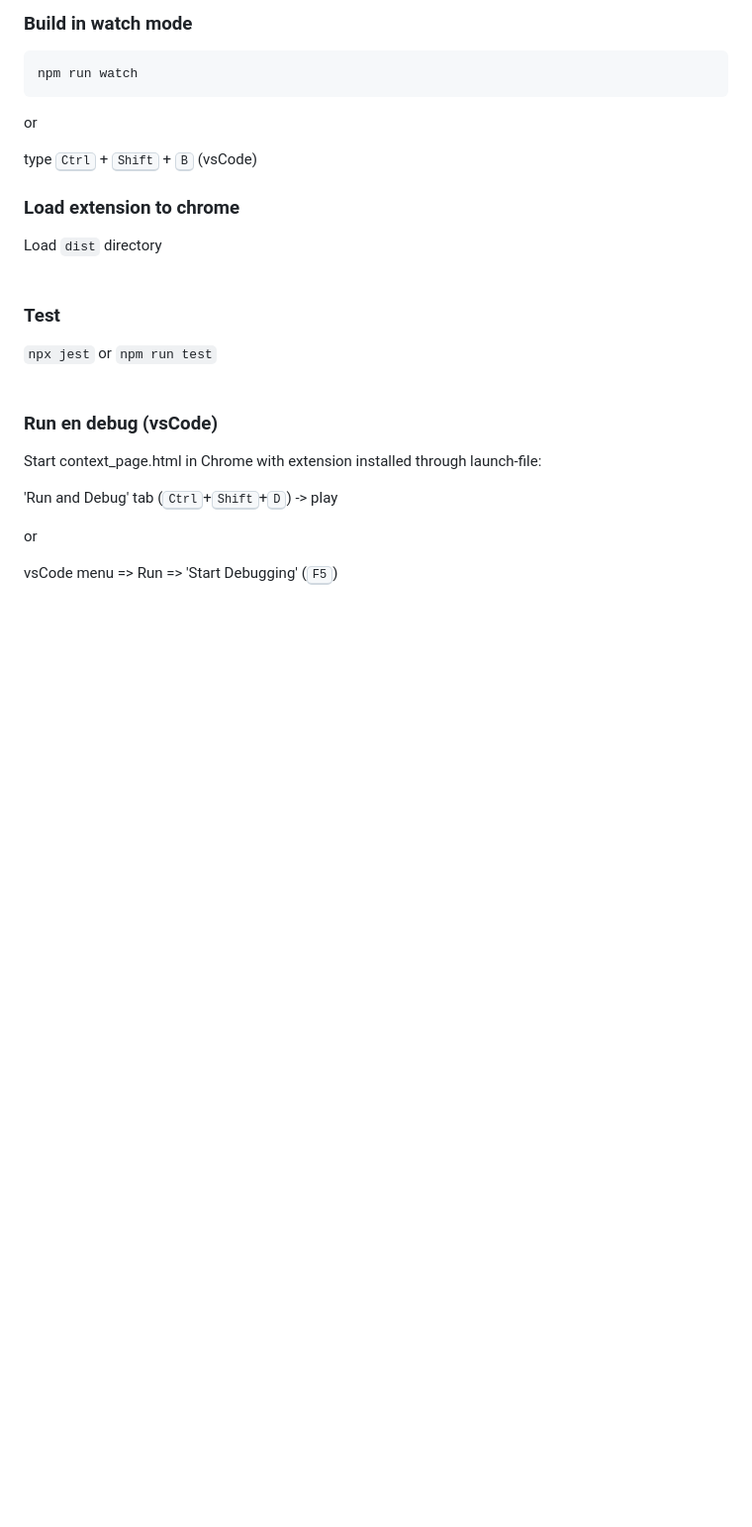
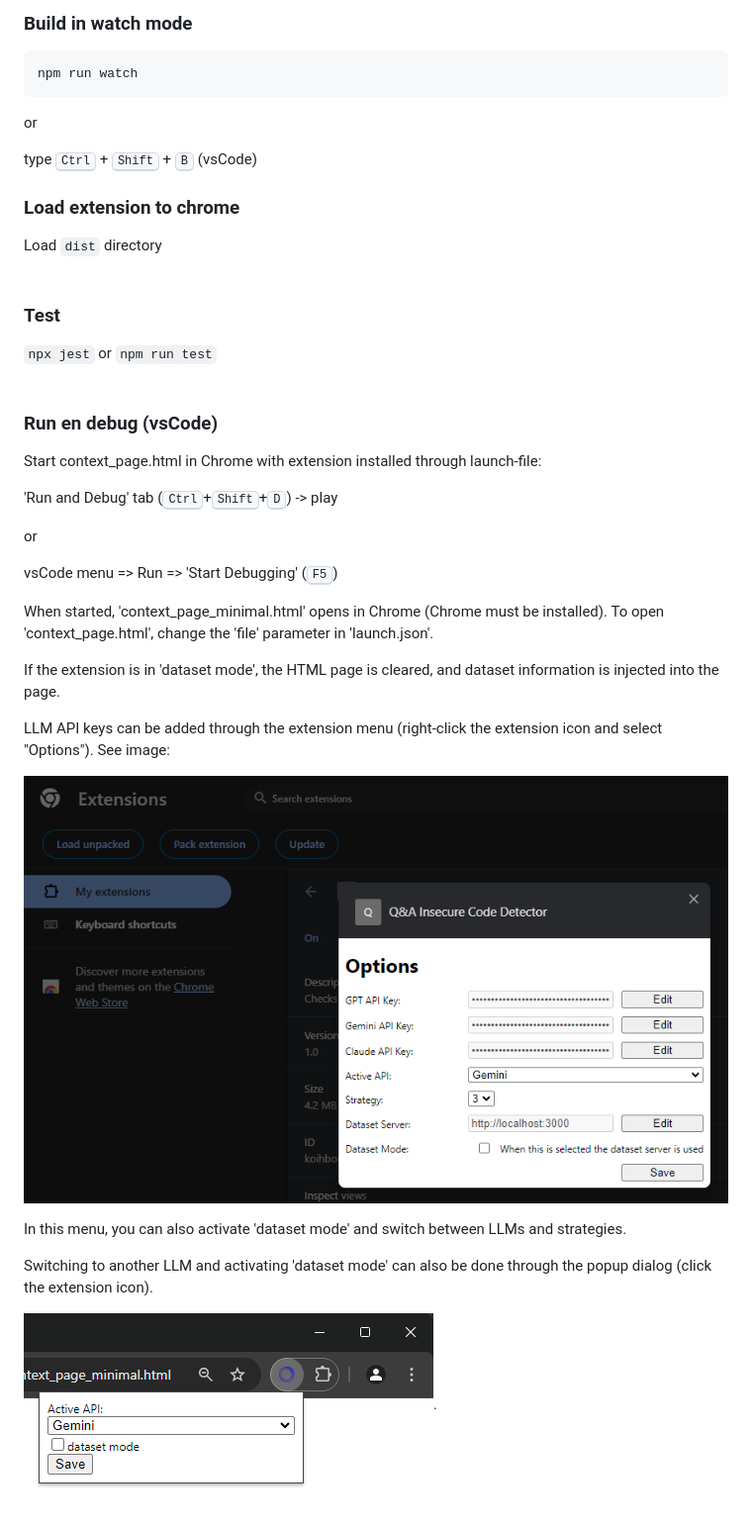
Before and after one commit to ecna/QAInsecureCodeDetection, a Markdown page: README.md, the part around the change. Shown: that part at 99% size. Rendered like a GitHub page; pictures changed too: screenshots/Screenshot_menu.png (added), screenshots/Screenshot_popup.png (added); blank space fills up the shorter version.

```diff
--- a/README.md
+++ b/README.md
@@ -69,3 +69,17 @@ Start context_page.html in Chrome with extension installed through launch-file:
 or
 
 vsCode menu => Run => 'Start Debugging' (<kbd>F5</kbd>)
+
+When started, 'context_page_minimal.html' opens in Chrome (Chrome must be installed). To open 'context_page.html', change the 'file' parameter in 'launch.json'.
+
+If the extension is in 'dataset mode', the HTML page is cleared, and dataset information is injected into the page.
+
+LLM API keys can be added through the extension menu (right-click the extension icon and select "Options"). See image:
+
+![Extension Menu](screenshots/Screenshot_menu.png)
+
+In this menu, you can also activate 'dataset mode' and switch between LLMs and strategies.
+
+Switching to another LLM and activating 'dataset mode' can also be done through the popup dialog (click the extension icon).
+
+![Extension Menu](screenshots/Screenshot_popup.png).
```
